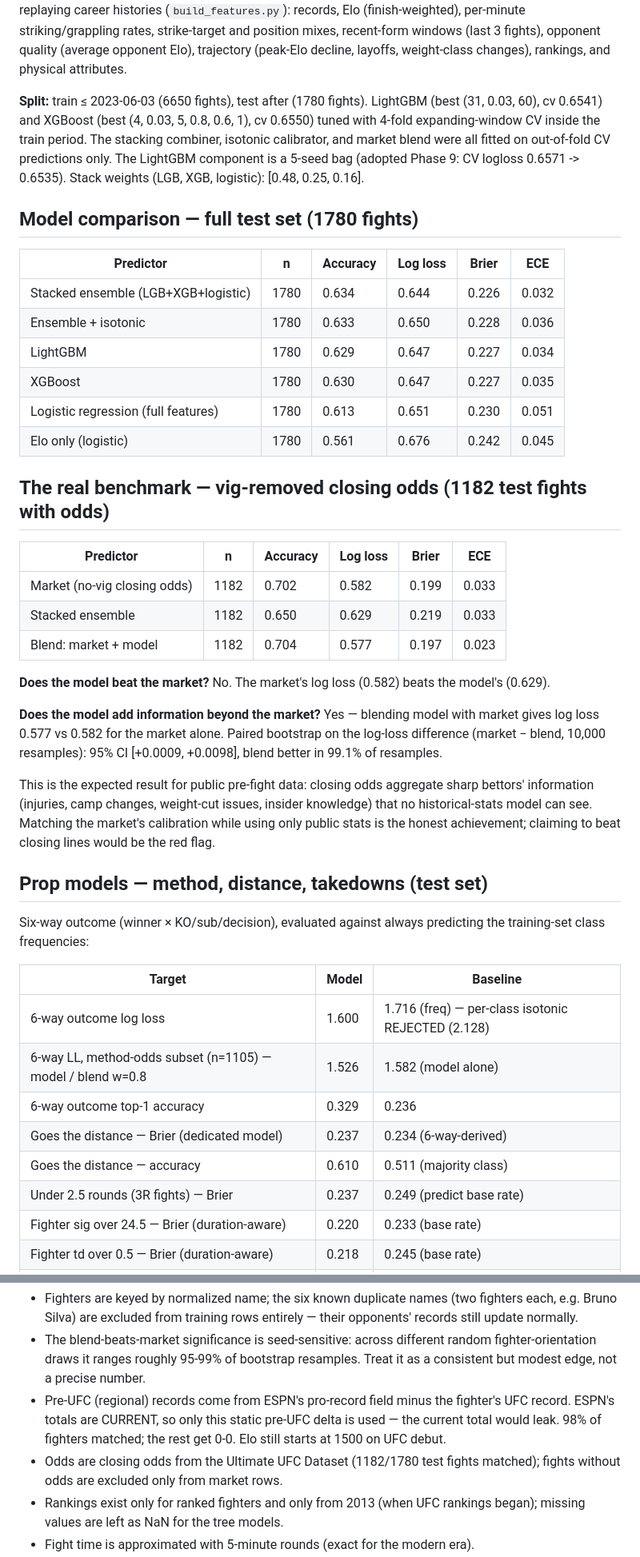
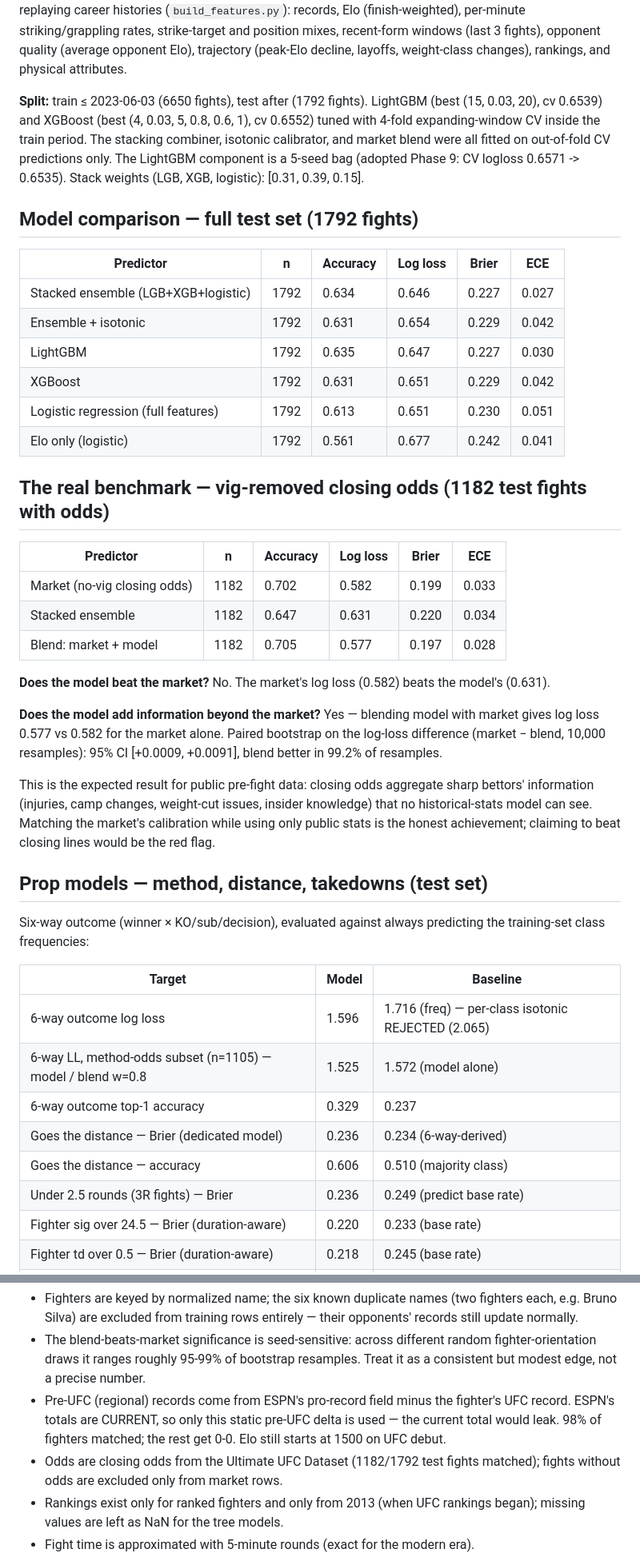
Before and after one commit to Advait-Sadineni/ufc-predictor, a Markdown page: report.md, 2 parts joined by grey strips. Shown at 80% size. Drawn GitHub-style.

```diff
--- a/report.md
+++ b/report.md
@@ -10,39 +10,39 @@ striking/grappling rates, strike-target and position mixes, recent-form windows
 decline, layoffs, weight-class changes), rankings, and physical attributes.
 
 **Split:** train ≤ 2023-06-03 (6650 fights), test after
-(1780 fights). LightGBM (best (31, 0.03, 60), cv 0.6541) and XGBoost
-(best (4, 0.03, 5, 0.8, 0.6, 1), cv 0.6550) tuned with 4-fold expanding-window CV inside
+(1792 fights). LightGBM (best (15, 0.03, 20), cv 0.6539) and XGBoost
+(best (4, 0.03, 5, 0.8, 0.6, 1), cv 0.6552) tuned with 4-fold expanding-window CV inside
 the train period. The stacking combiner, isotonic calibrator, and market blend
 were all fitted on out-of-fold CV predictions only. The LightGBM component
 is a 5-seed bag (adopted Phase 9: CV logloss 0.6571 -> 0.6535). Stack weights
-(LGB, XGB, logistic): [0.48, 0.25, 0.16].
+(LGB, XGB, logistic): [0.31, 0.39, 0.15].
 
-## Model comparison — full test set (1780 fights)
+## Model comparison — full test set (1792 fights)
 
 | Predictor | n | Accuracy | Log loss | Brier | ECE |
 |---|---|---|---|---|---|
-| Stacked ensemble (LGB+XGB+logistic) | 1780 | 0.634 | 0.644 | 0.226 | 0.032 |
-| Ensemble + isotonic | 1780 | 0.633 | 0.650 | 0.228 | 0.036 |
-| LightGBM | 1780 | 0.629 | 0.647 | 0.227 | 0.034 |
-| XGBoost | 1780 | 0.630 | 0.647 | 0.227 | 0.035 |
-| Logistic regression (full features) | 1780 | 0.613 | 0.651 | 0.230 | 0.051 |
-| Elo only (logistic) | 1780 | 0.561 | 0.676 | 0.242 | 0.045 |
+| Stacked ensemble (LGB+XGB+logistic) | 1792 | 0.634 | 0.646 | 0.227 | 0.027 |
+| Ensemble + isotonic | 1792 | 0.631 | 0.654 | 0.229 | 0.042 |
+| LightGBM | 1792 | 0.635 | 0.647 | 0.227 | 0.030 |
+| XGBoost | 1792 | 0.631 | 0.651 | 0.229 | 0.042 |
+| Logistic regression (full features) | 1792 | 0.613 | 0.651 | 0.230 | 0.051 |
+| Elo only (logistic) | 1792 | 0.561 | 0.677 | 0.242 | 0.041 |
 
 ## The real benchmark — vig-removed closing odds (1182 test fights with odds)
 
 | Predictor | n | Accuracy | Log loss | Brier | ECE |
 |---|---|---|---|---|---|
 | Market (no-vig closing odds) | 1182 | 0.702 | 0.582 | 0.199 | 0.033 |
-| Stacked ensemble | 1182 | 0.650 | 0.629 | 0.219 | 0.033 |
-| Blend: market + model | 1182 | 0.704 | 0.577 | 0.197 | 0.023 | logit blend, model coef=+0.292
+| Stacked ensemble | 1182 | 0.647 | 0.631 | 0.220 | 0.034 |
+| Blend: market + model | 1182 | 0.705 | 0.577 | 0.197 | 0.028 | logit blend, model coef=+0.284
 
-**Does the model beat the market?** No. The market's log loss (0.582) beats the model's (0.629).
+**Does the model beat the market?** No. The market's log loss (0.582) beats the model's (0.631).
 
 **Does the model add information beyond the market?** Yes —
 blending model with market gives log loss 0.577 vs 0.582 for the
 market alone. Paired bootstrap on the log-loss difference (market − blend,
-10,000 resamples): 95% CI [+0.0009, +0.0098], blend better in
-99.1% of resamples.
+10,000 resamples): 95% CI [+0.0009, +0.0091], blend better in
+99.2% of resamples.
 
 This is the expected result for public pre-fight data: closing odds aggregate
 sharp bettors' information (injuries, camp changes, weight-cut issues, insider
@@ -57,12 +57,12 @@ the training-set class frequencies:
 
 | Target | Model | Baseline |
 |---|---|---|
-| 6-way outcome log loss | 1.600 | 1.716 (freq) — per-class isotonic REJECTED (2.128) |
-| 6-way LL, method-odds subset (n=1105) — model / blend w=0.8 | 1.526 | 1.582 (model alone) |
-| 6-way outcome top-1 accuracy | 0.329 | 0.236 |
-| Goes the distance — Brier (dedicated model) | 0.237 | 0.234 (6-way-derived) |
-| Goes the distance — accuracy | 0.610 | 0.511 (majority class) |
-| Under 2.5 rounds (3R fights) — Brier | 0.237 | 0.249 (predict base rate) |
+| 6-way outcome log loss | 1.596 | 1.716 (freq) — per-class isotonic REJECTED (2.065) |
+| 6-way LL, method-odds subset (n=1105) — model / blend w=0.8 | 1.525 | 1.572 (model alone) |
+| 6-way outcome top-1 accuracy | 0.329 | 0.237 |
+| Goes the distance — Brier (dedicated model) | 0.236 | 0.234 (6-way-derived) |
+| Goes the distance — accuracy | 0.606 | 0.510 (majority class) |
+| Under 2.5 rounds (3R fights) — Brier | 0.236 | 0.249 (predict base rate) |
 | Fighter sig over 24.5 — Brier (duration-aware) | 0.220 | 0.233 (base rate) |
 | Fighter td over 0.5 — Brier (duration-aware) | 0.218 | 0.245 (base rate) |
 | Total takedowns — MAE | 1.66 | 1.81 (train mean) |
@@ -169,7 +169,7 @@ tau=5y improved CV by only 0.0017, under the pre-registered 0.002 gate).
   fighter's UFC record. ESPN's totals are CURRENT, so only this static
   pre-UFC delta is used — the current total would leak. 98% of fighters
   matched; the rest get 0-0. Elo still starts at 1500 on UFC debut.
-- Odds are closing odds from the Ultimate UFC Dataset (1182/1780
+- Odds are closing odds from the Ultimate UFC Dataset (1182/1792
   test fights matched); fights without odds are excluded only from market rows.
 - Rankings exist only for ranked fighters and only from 2013 (when UFC rankings
   began); missing values are left as NaN for the tree models.
```
Also changed, not shown: other parts of report.md (+12 -12 lines), plots/importance.png, plots/reliability.png.
